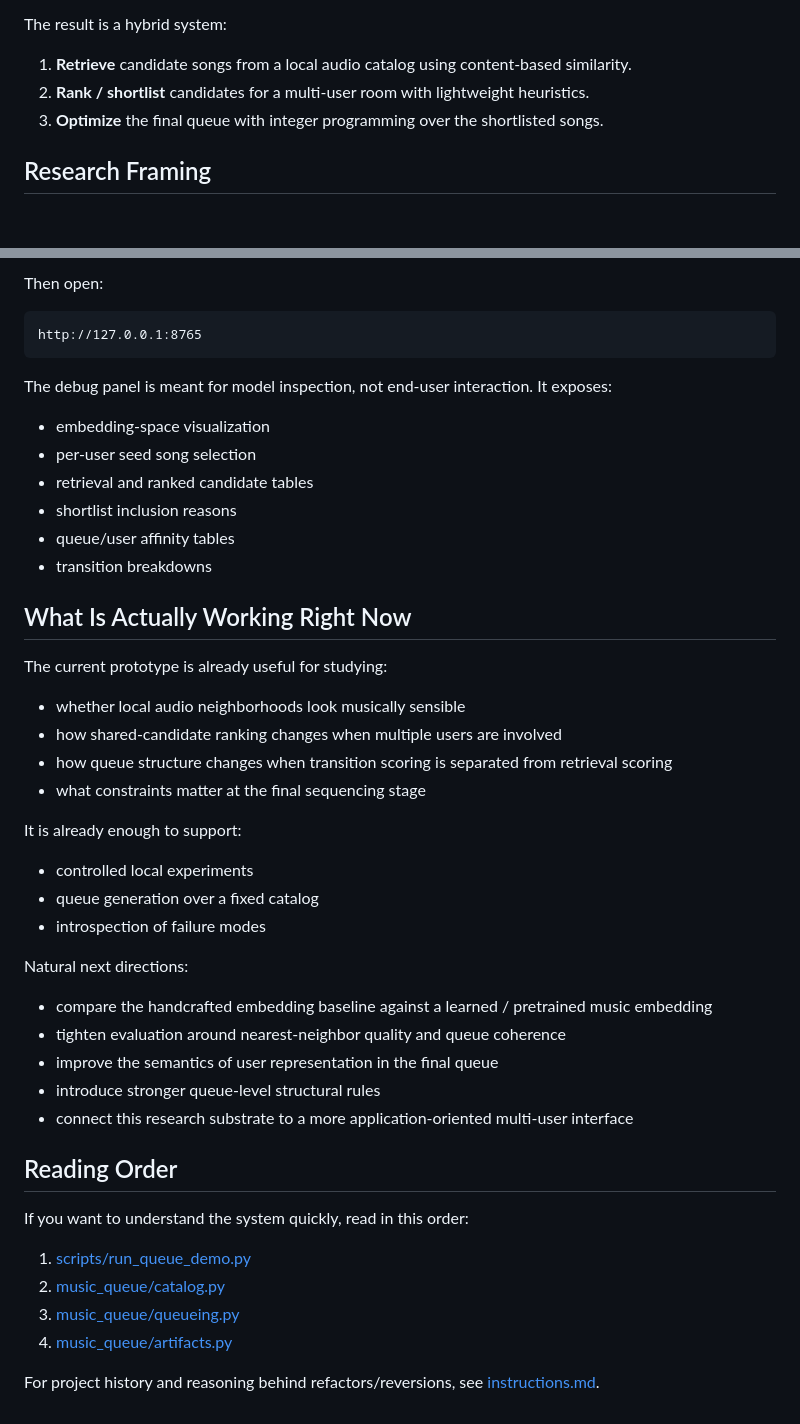
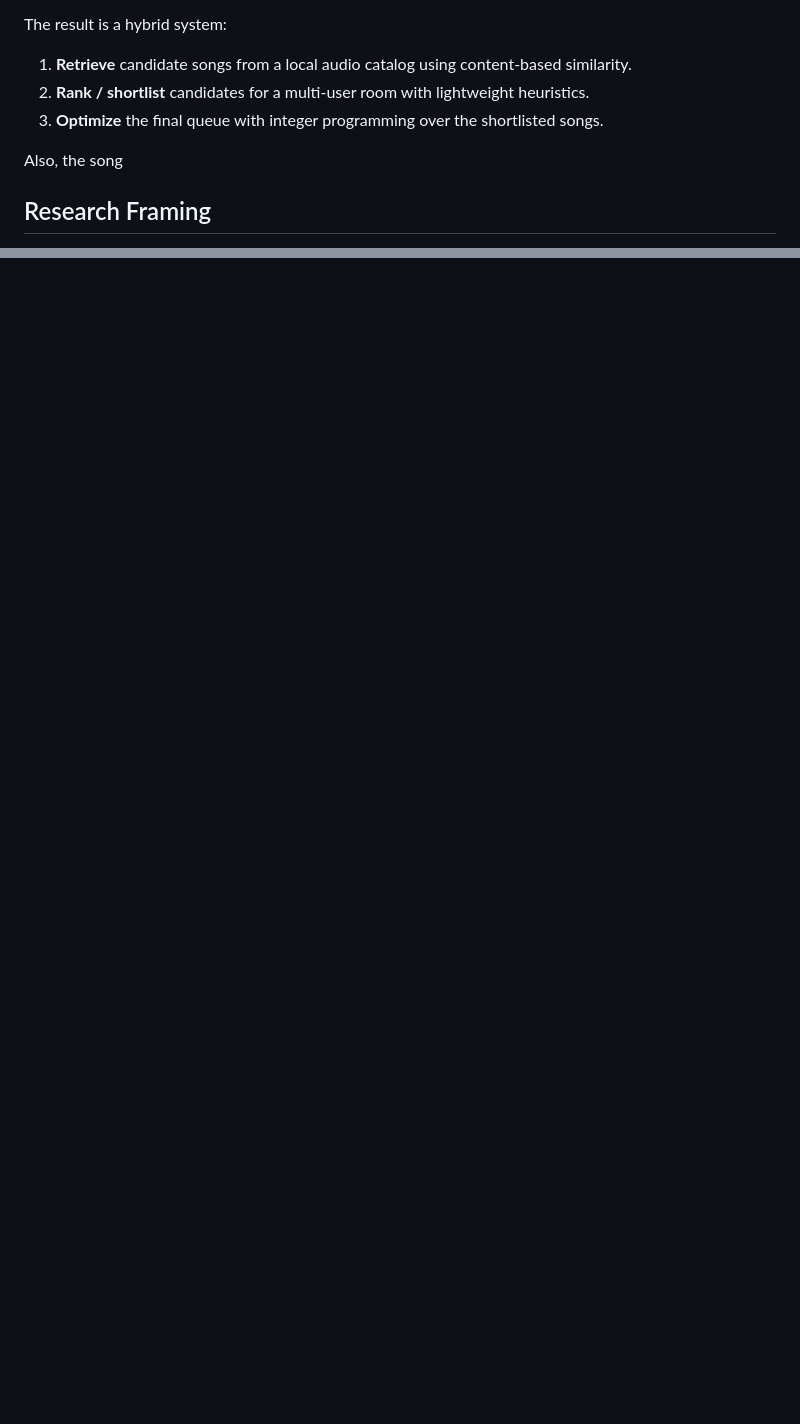
Before and after one commit to skanda-vyas-srinivasan/jam-queue-optimizer, a Markdown page: README.md, 2 parts joined by grey strips. GitHub-like rendering; blank space fills up the shorter version.

Commit message:
Simplify README by removing repo layout section
Removed detailed repo layout and running instructions from README.

````diff
--- a/README.md
+++ b/README.md
@@ -15,6 +15,7 @@ The result is a hybrid system:
 2. **Rank / shortlist** candidates for a multi-user room with lightweight heuristics.
 3. **Optimize** the final queue with integer programming over the shortlisted songs.
 
+Also, the song
 ## Research Framing
 
 The motivating question is not simply “can songs be clustered from audio?” The more interesting problem is whether an audio-only comparison space is rich enough to surface:
@@ -245,48 +158,0 @@ venv/bin/python scripts/run_debug_panel.py
-Then open:
-
-```text
-http://127.0.0.1:8765
-```
-
-The debug panel is meant for model inspection, not end-user interaction. It exposes:
-
-- embedding-space visualization
-- per-user seed song selection
-- retrieval and ranked candidate tables
-- shortlist inclusion reasons
-- queue/user affinity tables
-- transition breakdowns
-
-## What Is Actually Working Right Now
-
-The current prototype is already useful for studying:
-
-- whether local audio neighborhoods look musically sensible
-- how shared-candidate ranking changes when multiple users are involved
-- how queue structure changes when transition scoring is separated from retrieval scoring
-- what constraints matter at the final sequencing stage
-
-It is already enough to support:
-
-- controlled local experiments
-- queue generation over a fixed catalog
-- introspection of failure modes
-
-Natural next directions:
-
-- compare the handcrafted embedding baseline against a learned / pretrained music embedding
-- tighten evaluation around nearest-neighbor quality and queue coherence
-- improve the semantics of user representation in the final queue
-- introduce stronger queue-level structural rules
-- connect this research substrate to a more application-oriented multi-user interface
-
-## Reading Order
-
-If you want to understand the system quickly, read in this order:
-
-1. [scripts/run_queue_demo.py](scripts/run_queue_demo.py)
-2. [music_queue/catalog.py](music_queue/catalog.py)
-3. [music_queue/queueing.py](music_queue/queueing.py)
-4. [music_queue/artifacts.py](music_queue/artifacts.py)
-
-For project history and reasoning behind refactors/reversions, see [instructions.md](instructions.md).
````
Also changed, not shown: other parts of README.md (+0 -87 lines).
